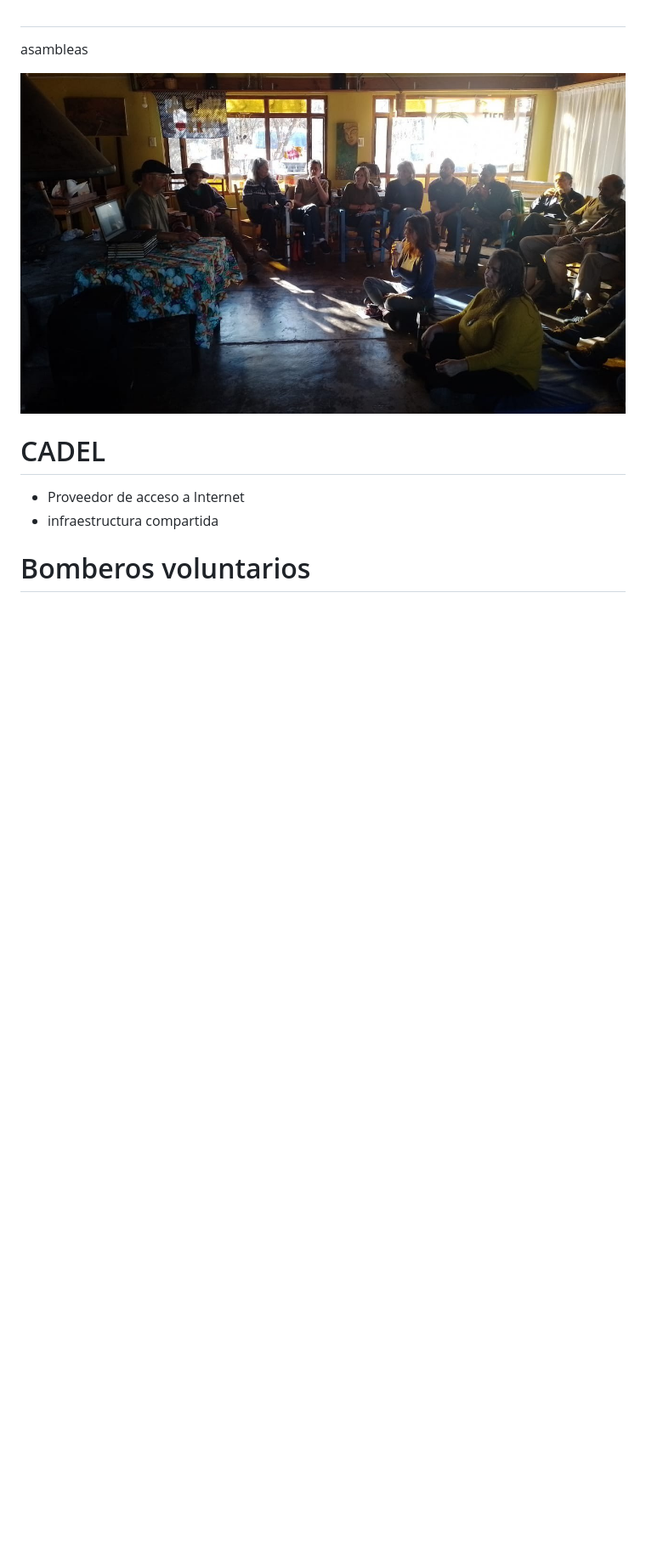
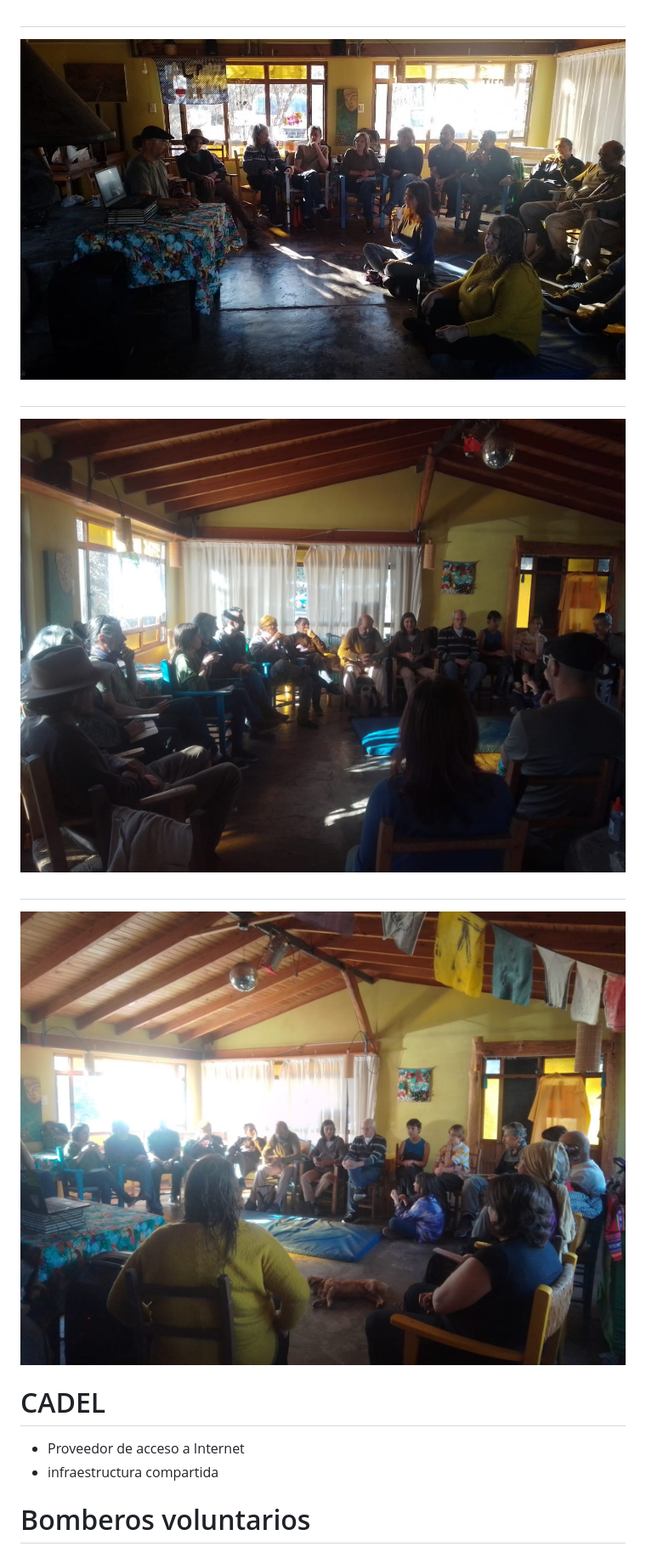
Before and after one commit to dbellomo/xii.coloquio.filosofia.tecnica, a Markdown page: index.md, the part around the change. Shown: that part at 85% size. GitHub-like rendering; pictures changed too: img/ACTUA_asamblea_2.jpeg (added), img/ACTUA_asamblea_3.jpeg (added); blank space fills up the shorter version.

```diff
--- a/index.md
+++ b/index.md
@@ -189,9 +189,19 @@ Walter, Fabian, Joaquin, Neolia, Martina, Franco, Martin, Luciana, Gladys, Gonza
 
 #
 
-asambleas
+![](img/ACTUA_asamblea.jpeg)
 
-![](img/ACTUA_asamblea.jpeg)
+
+
+#
+
+![](img/ACTUA_asamblea_2.jpeg)
+
+
+
+#
+
+![](img/ACTUA_asamblea_3.jpeg)
 
 
 
```
